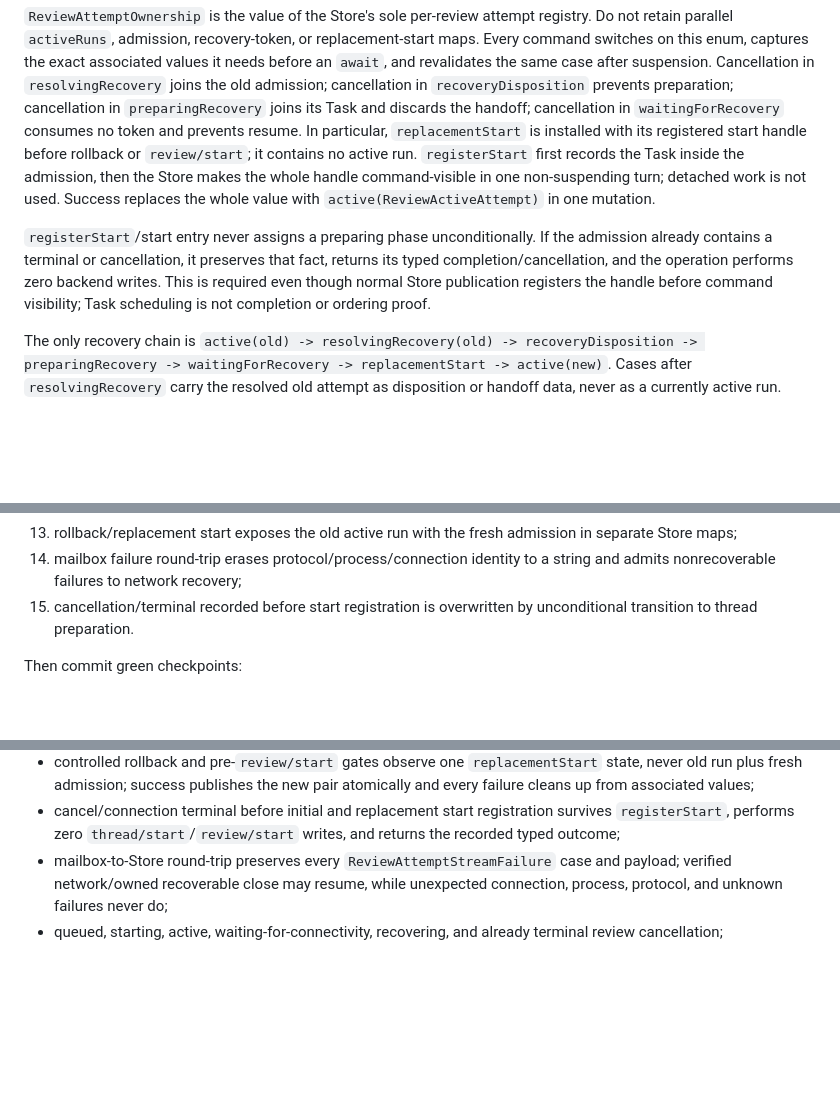
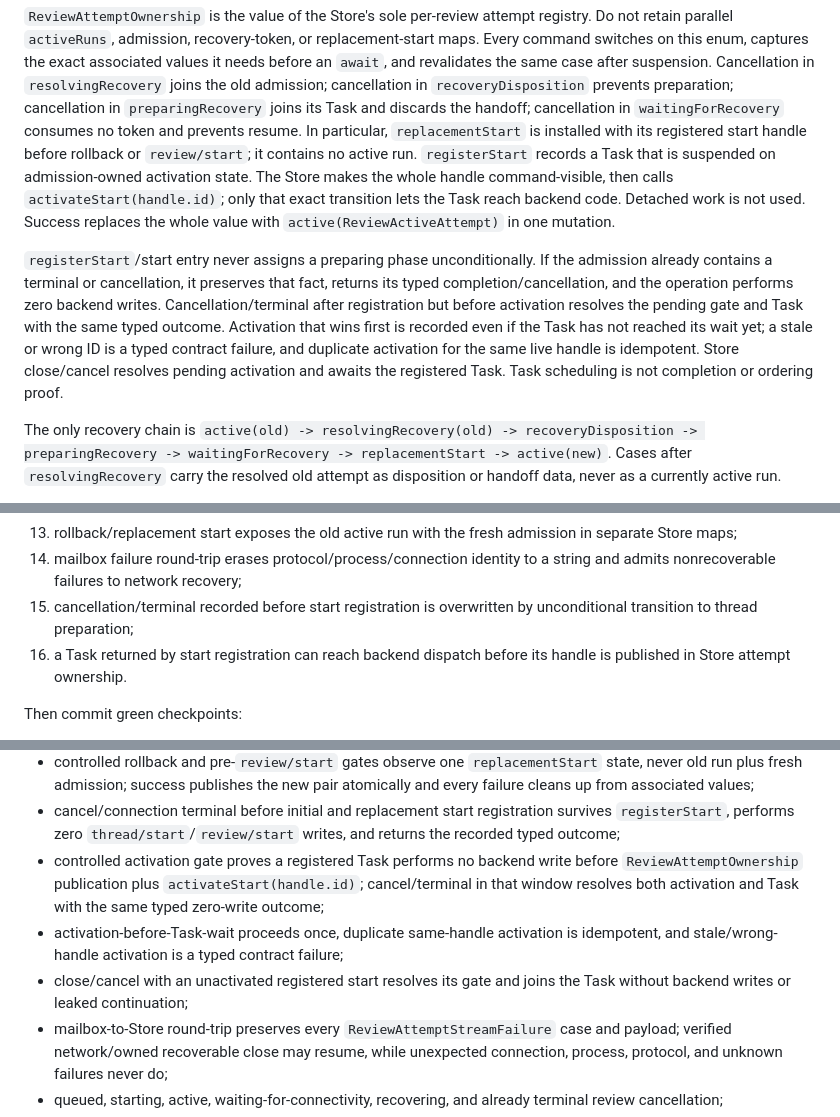
Before and after one commit to lynnswap/CodexReviewKit, a Markdown page: Docs/recovery-wave-3-task-brief-2026-08-20.md, 3 parts joined by grey strips. Drawn GitHub-style; blank space fills up the shorter version.

Commit message:
docs: gate review start activation

```diff
--- a/Docs/recovery-wave-3-task-brief-2026-08-20.md
+++ b/Docs/recovery-wave-3-task-brief-2026-08-20.md
@@ -631,18 +644,22 @@ cancellation in `recoveryDisposition` prevents preparation; cancellation in
 `preparingRecovery` joins its Task and discards the handoff; cancellation in
 `waitingForRecovery` consumes no token and prevents resume. In particular,
 `replacementStart` is installed with its registered start handle before rollback
-or `review/start`; it contains no active run. `registerStart` first records the
-Task inside the admission, then the Store makes the whole handle command-visible
-in one non-suspending turn; detached work is not used.
+or `review/start`; it contains no active run. `registerStart` records a Task that
+is suspended on admission-owned activation state. The Store makes the whole
+handle command-visible, then calls `activateStart(handle.id)`; only that exact
+transition lets the Task reach backend code. Detached work is not used.
 Success replaces the whole value with `active(ReviewActiveAttempt)` in one
 mutation.
 
 `registerStart`/start entry never assigns a preparing phase unconditionally. If
 the admission already contains a terminal or cancellation, it preserves that
 fact, returns its typed completion/cancellation, and the operation performs zero
-backend writes. This is required even though normal Store publication registers
-the handle before command visibility; Task scheduling is not completion or
-ordering proof.
+backend writes. Cancellation/terminal after registration but before activation
+resolves the pending gate and Task with the same typed outcome. Activation that
+wins first is recorded even if the Task has not reached its wait yet; a stale or
+wrong ID is a typed contract failure, and duplicate activation for the same live
+handle is idempotent. Store close/cancel resolves pending activation and awaits
+the registered Task. Task scheduling is not completion or ordering proof.
 
 The only recovery chain is
 `active(old) -> resolvingRecovery(old) -> recoveryDisposition ->
@@ -867,7 +885,9 @@ prove these current failures:
 14. mailbox failure round-trip erases protocol/process/connection identity to a
     string and admits nonrecoverable failures to network recovery;
 15. cancellation/terminal recorded before start registration is overwritten by
-    unconditional transition to thread preparation.
+    unconditional transition to thread preparation;
+16. a Task returned by start registration can reach backend dispatch before its
+    handle is published in Store attempt ownership.
 
 Then commit green checkpoints:
 
@@ -916,6 +936,14 @@ Then commit green checkpoints:
 - cancel/connection terminal before initial and replacement start registration
   survives `registerStart`, performs zero `thread/start`/`review/start` writes,
   and returns the recorded typed outcome;
+- controlled activation gate proves a registered Task performs no backend write
+  before `ReviewAttemptOwnership` publication plus `activateStart(handle.id)`;
+  cancel/terminal in that window resolves both activation and Task with the same
+  typed zero-write outcome;
+- activation-before-Task-wait proceeds once, duplicate same-handle activation is
+  idempotent, and stale/wrong-handle activation is a typed contract failure;
+- close/cancel with an unactivated registered start resolves its gate and joins
+  the Task without backend writes or leaked continuation;
 - mailbox-to-Store round-trip preserves every `ReviewAttemptStreamFailure` case
   and payload; verified network/owned recoverable close may resume, while
   unexpected connection, process, protocol, and unknown failures never do;
```
Also changed, not shown: other parts of Docs/recovery-wave-3-task-brief-2026-08-20.md (+14 -0 lines), Docs/recovery-design-2026-08-20.md (+17 -9 lines).
